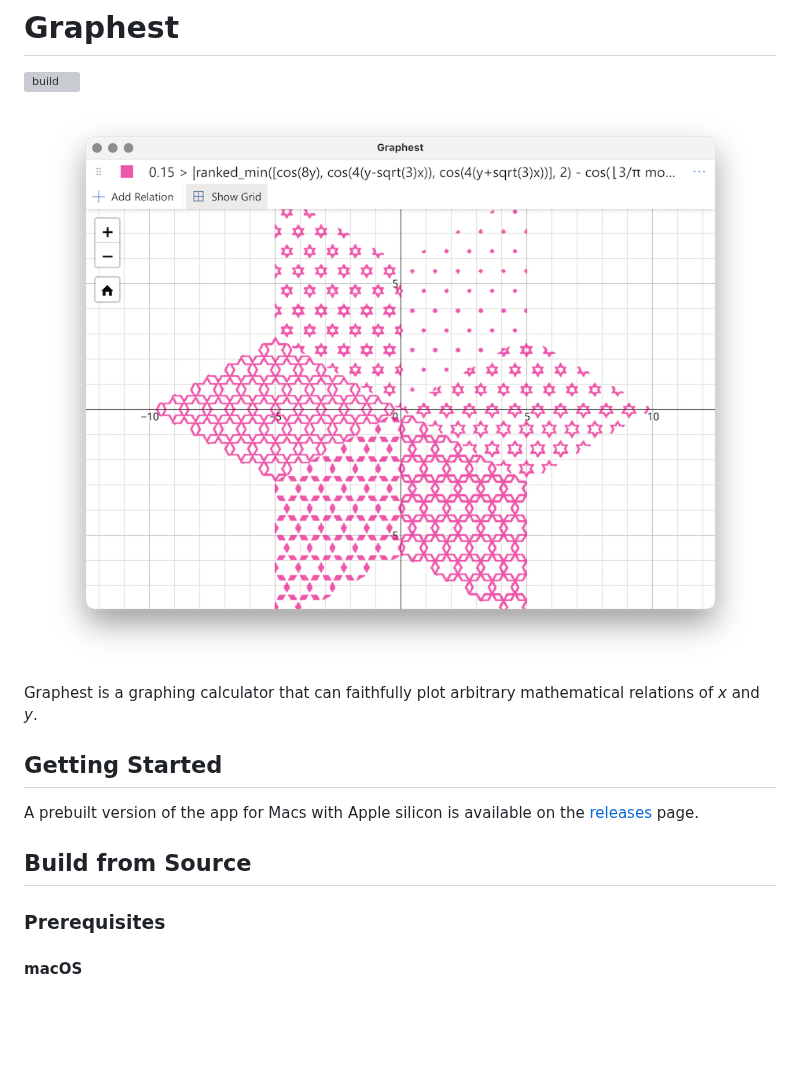
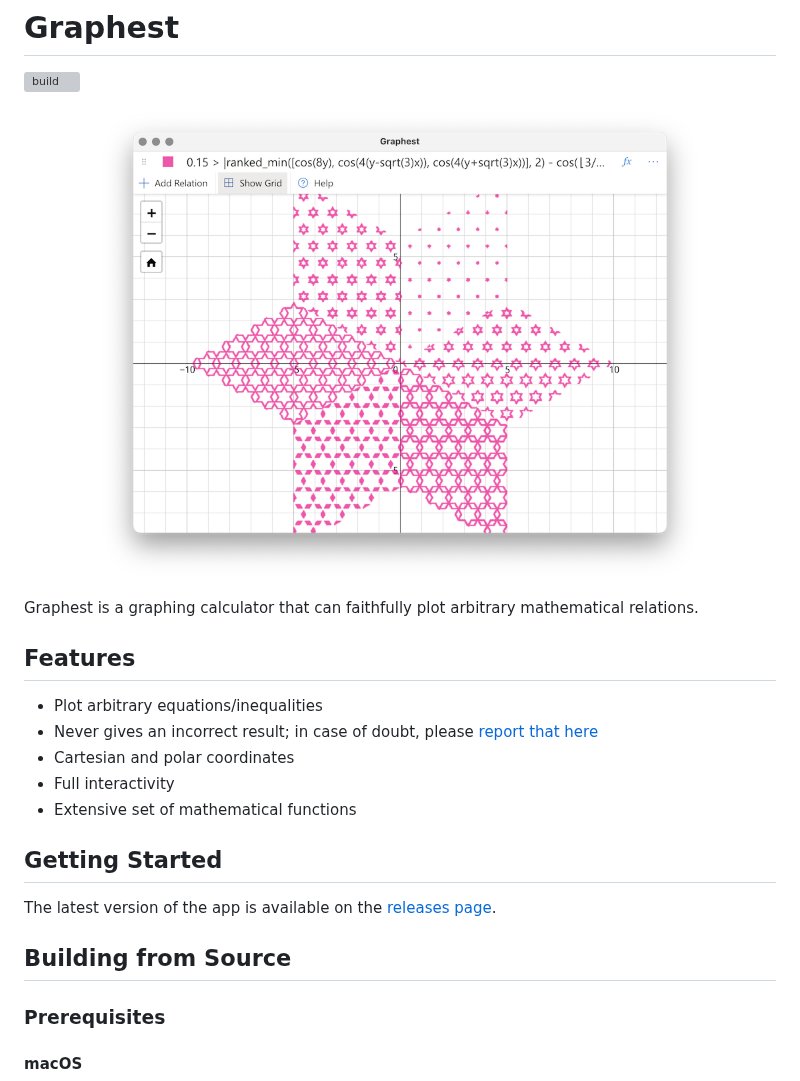
Before and after one commit to unageek/graphest, a Markdown page: README.md, the part around the change. GitHub-like rendering; pictures changed too: docs/cover.png; blank space fills up the shorter version; grey boxes are pictures that could not be loaded.

```diff
--- a/README.md
+++ b/README.md
@@ -3,16 +3,24 @@
 [![build](https://img.shields.io/github/workflow/status/unageek/graphest/build/master)](https://github.com/unageek/graphest/actions?query=branch%3Amaster+workflow%3Abuild)
 
 <p align="center">
-  <img src="docs/cover.png">
+  <img width="608" alt="Cover image" src="docs/cover.png">
 </p>
 
-Graphest is a graphing calculator that can faithfully plot arbitrary mathematical relations of _x_ and _y_.
+Graphest is a graphing calculator that can faithfully plot arbitrary mathematical relations.
+
+## Features
+
+- Plot arbitrary equations/inequalities
+- Never gives an incorrect result; in case of doubt, please [report that here](https://github.com/unageek/graphest/issues/new)
+- Cartesian and polar coordinates
+- Full interactivity
+- Extensive set of mathematical functions
 
 ## Getting Started
 
-A prebuilt version of the app for Macs with Apple silicon is available on the [releases](https://github.com/unageek/graphest/releases) page.
+The latest version of the app is available on the [releases page](https://github.com/unageek/graphest/releases).
 
-## Build from Source
+## Building from Source
 
 ### Prerequisites
 
```
Also changed, not shown: rust/README.md (+1 -1 lines).
